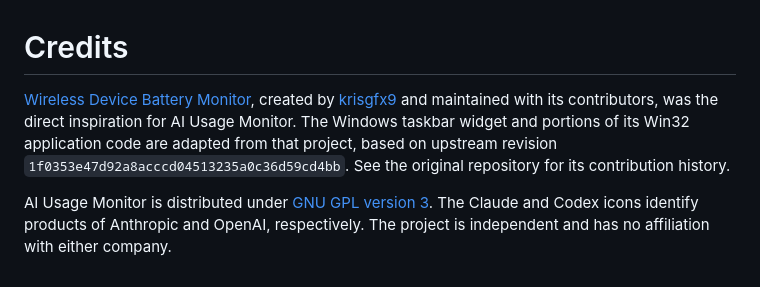
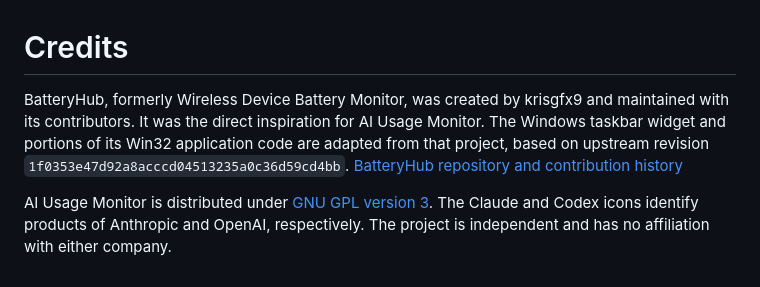
Before and after one commit to p-freitas/AI-Usage-Monitor, a Markdown page: CREDITS.md, the part around the change. Rendered like a GitHub page.

```diff
--- a/CREDITS.md
+++ b/CREDITS.md
@@ -1,5 +1,5 @@
 # Credits
 
-[Wireless Device Battery Monitor](https://github.com/krisgfx9/Wireless-Device-Battery-Monitor), created by [krisgfx9](https://github.com/krisgfx9) and maintained with its contributors, was the direct inspiration for AI Usage Monitor. The Windows taskbar widget and portions of its Win32 application code are adapted from that project, based on upstream revision `1f0353e47d92a8acccd04513235a0c36d59cd4bb`. See the original repository for its contribution history.
+BatteryHub, formerly Wireless Device Battery Monitor, was created by krisgfx9 and maintained with its contributors. It was the direct inspiration for AI Usage Monitor. The Windows taskbar widget and portions of its Win32 application code are adapted from that project, based on upstream revision `1f0353e47d92a8acccd04513235a0c36d59cd4bb`. [BatteryHub repository and contribution history](https://github.com/krisgfx9/Wireless-Device-Battery-Monitor)
 
 AI Usage Monitor is distributed under [GNU GPL version 3](LICENSE). The Claude and Codex icons identify products of Anthropic and OpenAI, respectively. The project is independent and has no affiliation with either company.
```
Also changed, not shown: README.md (+13 -3 lines), docs/images/batteryhub-side-by-side.png (added), 5 other files.
